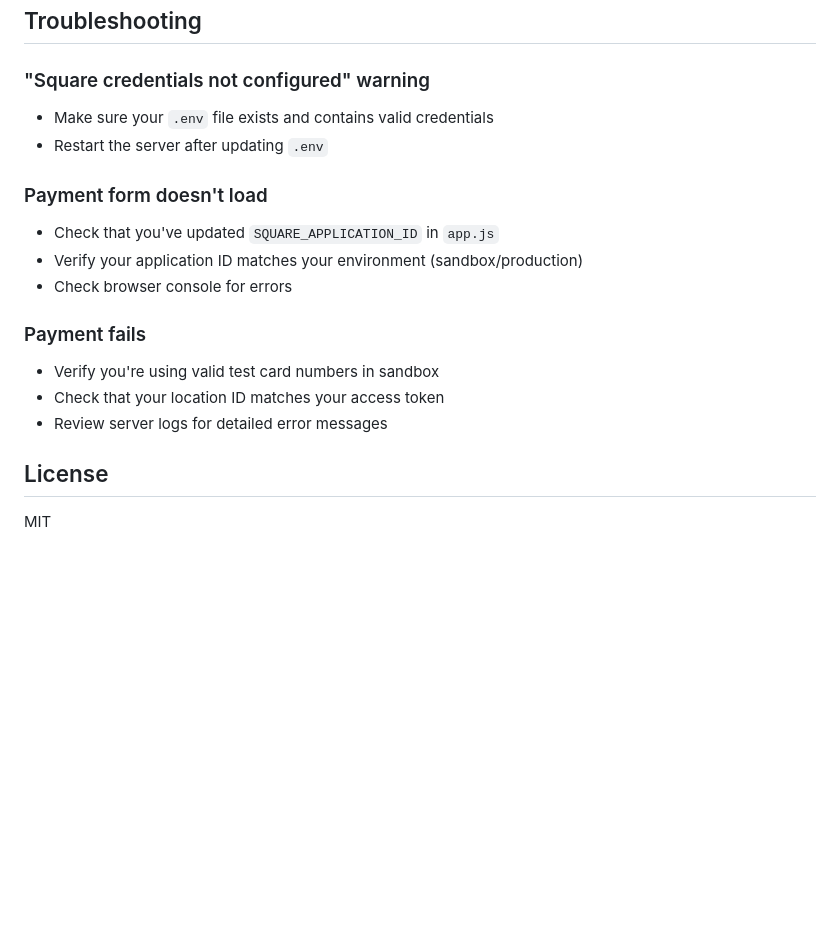
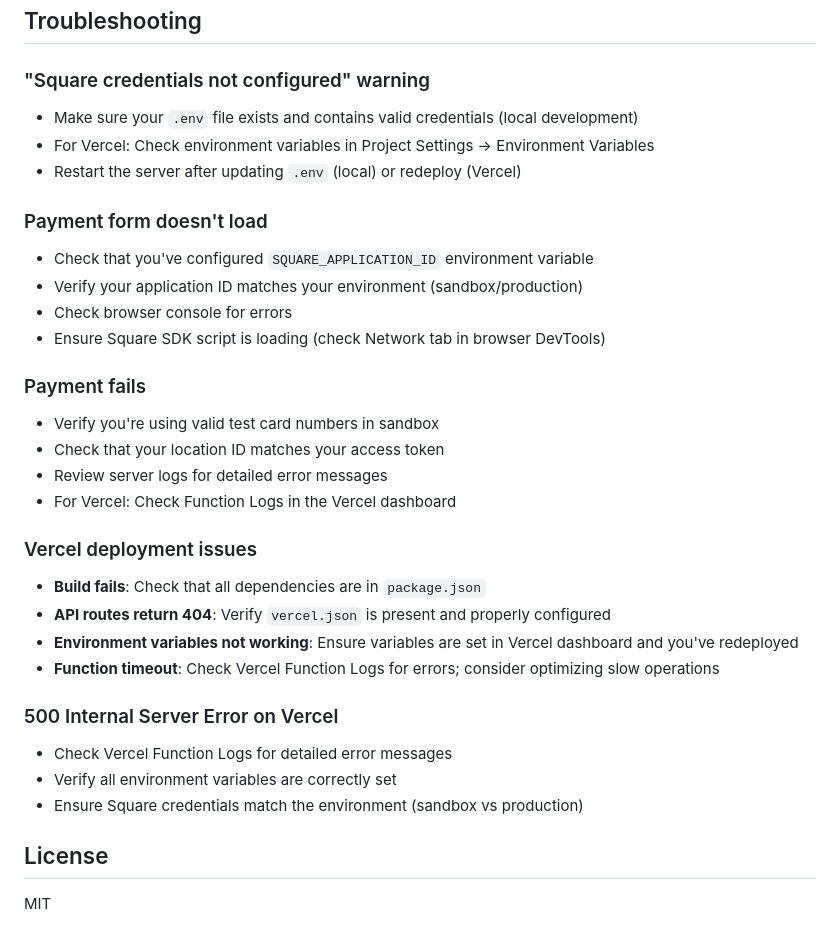
Before and after one commit to EcosystemNetwork/BTCAPPSTORE_Payment_Processor, a Markdown page: README.md, the part around one of its changes. Drawn GitHub-style; blank space fills up the shorter version.

```diff
--- a/README.md
+++ b/README.md
@@ -210,18 +257,32 @@ See [Square Payment Form documentation](https://developer.squareup.com/docs/web-
 ## Troubleshooting
 
 ### "Square credentials not configured" warning
-- Make sure your `.env` file exists and contains valid credentials
-- Restart the server after updating `.env`
+- Make sure your `.env` file exists and contains valid credentials (local development)
+- For Vercel: Check environment variables in Project Settings → Environment Variables
+- Restart the server after updating `.env` (local) or redeploy (Vercel)
 
 ### Payment form doesn't load
-- Check that you've updated `SQUARE_APPLICATION_ID` in `app.js`
+- Check that you've configured `SQUARE_APPLICATION_ID` environment variable
 - Verify your application ID matches your environment (sandbox/production)
 - Check browser console for errors
+- Ensure Square SDK script is loading (check Network tab in browser DevTools)
 
 ### Payment fails
 - Verify you're using valid test card numbers in sandbox
 - Check that your location ID matches your access token
 - Review server logs for detailed error messages
+- For Vercel: Check Function Logs in the Vercel dashboard
+
+### Vercel deployment issues
+- **Build fails**: Check that all dependencies are in `package.json`
+- **API routes return 404**: Verify `vercel.json` is present and properly configured
+- **Environment variables not working**: Ensure variables are set in Vercel dashboard and you've redeployed
+- **Function timeout**: Check Vercel Function Logs for errors; consider optimizing slow operations
+
+### 500 Internal Server Error on Vercel
+- Check Vercel Function Logs for detailed error messages
+- Verify all environment variables are correctly set
+- Ensure Square credentials match the environment (sandbox vs production)
 
 ## License
 
```
Also changed, not shown: other parts of README.md (+48 -1 lines).
